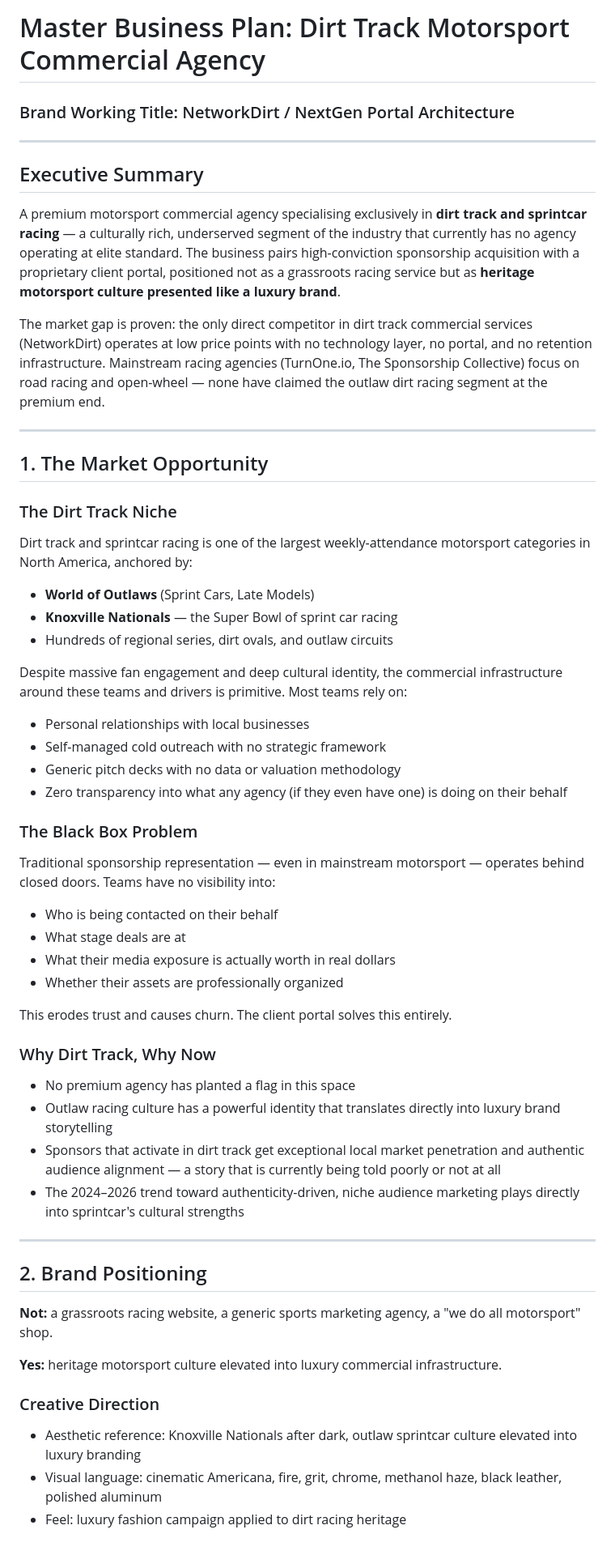
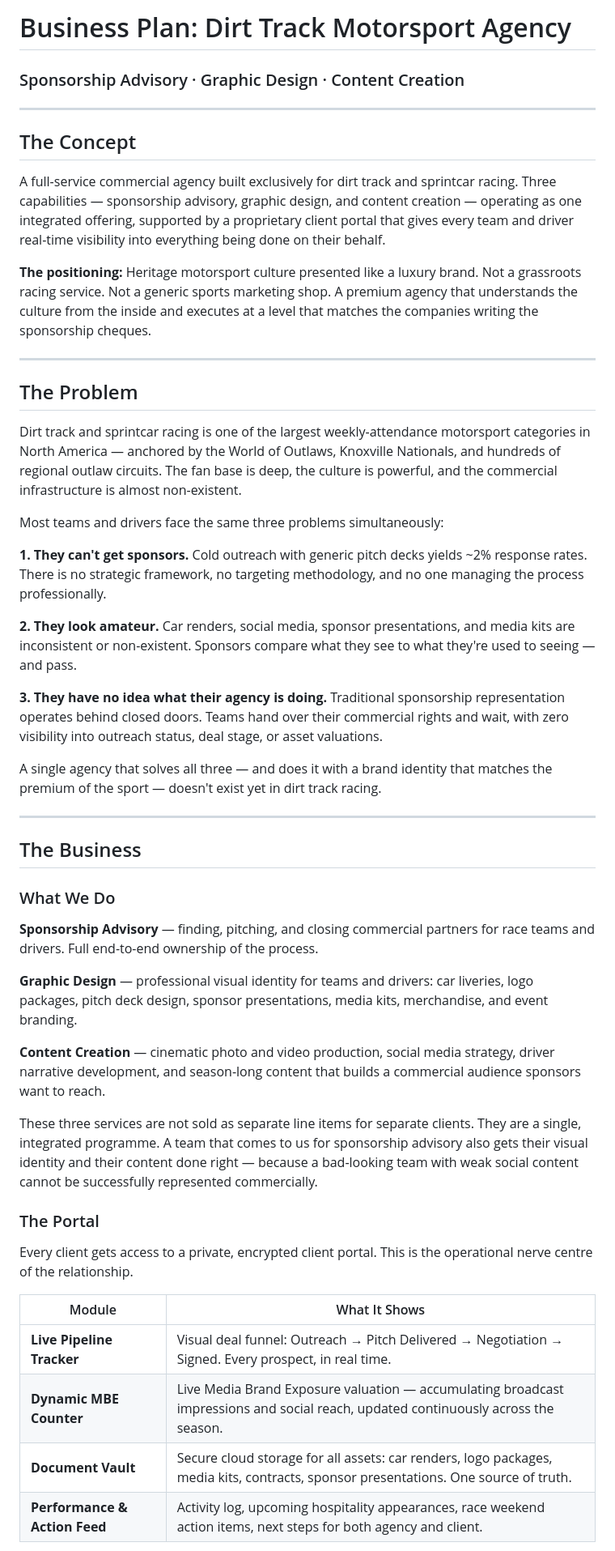
Before and after one commit to disburyben/docs, a Markdown page: business-plan-nextgen-client-portal.md, the part around one of its changes. Shown at 81% size. Rendered like a GitHub page.

```diff
--- a/business-plan-nextgen-client-portal.md
+++ b/business-plan-nextgen-client-portal.md
@@ -1,57 +1,52 @@
-# Master Business Plan: Dirt Track Motorsport Commercial Agency
-### Brand Working Title: NetworkDirt / NextGen Portal Architecture
+# Business Plan: Dirt Track Motorsport Agency
+### Sponsorship Advisory · Graphic Design · Content Creation
 
 ---
 
-## Executive Summary
+## The Concept
 
-A premium motorsport commercial agency specialising exclusively in **dirt track and sprintcar racing** — a culturally rich, underserved segment of the industry that currently has no agency operating at elite standard. The business pairs high-conviction sponsorship acquisition with a proprietary client portal, positioned not as a grassroots racing service but as **heritage motorsport culture presented like a luxury brand**.
+A full-service commercial agency built exclusively for dirt track and sprintcar racing. Three capabilities — sponsorship advisory, graphic design, and content creation — operating as one integrated offering, supported by a proprietary client portal that gives every team and driver real-time visibility into everything being done on their behalf.
 
-The market gap is proven: the only direct competitor in dirt track commercial services (NetworkDirt) operates at low price points with no technology layer, no portal, and no retention infrastructure. Mainstream racing agencies (TurnOne.io, The Sponsorship Collective) focus on road racing and open-wheel — none have claimed the outlaw dirt racing segment at the premium end.
+**The positioning:** Heritage motorsport culture presented like a luxury brand. Not a grassroots racing service. Not a generic sports marketing shop. A premium agency that understands the culture from the inside and executes at a level that matches the companies writing the sponsorship cheques.
 
 ---
 
-## 1. The Market Opportunity
+## The Problem
 
-### The Dirt Track Niche
+Dirt track and sprintcar racing is one of the largest weekly-attendance motorsport categories in North America — anchored by the World of Outlaws, Knoxville Nationals, and hundreds of regional outlaw circuits. The fan base is deep, the culture is powerful, and the commercial infrastructure is almost non-existent.
 
-Dirt track and sprintcar racing is one of the largest weekly-attendance motorsport categories in North America, anchored by:
-- **World of Outlaws** (Sprint Cars, Late Models)
-- **Knoxville Nationals** — the Super Bowl of sprint car racing
-- Hundreds of regional series, dirt ovals, and outlaw circuits
+Most teams and drivers face the same three problems simultaneously:
 
-Despite massive fan engagement and deep cultural identity, the commercial infrastructure around these teams and drivers is primitive. Most teams rely on:
-- Personal relationships with local businesses
-- Self-managed cold outreach with no strategic framework
-- Generic pitch decks with no data or valuation methodology
-- Zero transparency into what any agency (if they even have one) is doing on their behalf
+**1. They can't get sponsors.** Cold outreach with generic pitch decks yields ~2% response rates. There is no strategic framework, no targeting methodology, and no one managing the process professionally.
 
-### The Black Box Problem
+**2. They look amateur.** Car renders, social media, sponsor presentations, and media kits are inconsistent or non-existent. Sponsors compare what they see to what they're used to seeing — and pass.
 
-Traditional sponsorship representation — even in mainstream motorsport — operates behind closed doors. Teams have no visibility into:
-- Who is being contacted on their behalf
-- What stage deals are at
-- What their media exposure is actually worth in real dollars
-- Whether their assets are professionally organized
+**3. They have no idea what their agency is doing.** Traditional sponsorship representation operates behind closed doors. Teams hand over their commercial rights and wait, with zero visibility into outreach status, deal stage, or asset valuations.
 
-This erodes trust and causes churn. The client portal solves this entirely.
-
-### Why Dirt Track, Why Now
-
-- No premium agency has planted a flag in this space
-- Outlaw racing culture has a powerful identity that translates directly into luxury brand storytelling
-- Sponsors that activate in dirt track get exceptional local market penetration and authentic audience alignment — a story that is currently being told poorly or not at all
-- The 2024–2026 trend toward authenticity-driven, niche audience marketing plays directly into sprintcar's cultural strengths
+A single agency that solves all three — and does it with a brand identity that matches the premium of the sport — doesn't exist yet in dirt track racing.
 
 ---
 
-## 2. Brand Positioning
+## The Business
 
-**Not:** a grassroots racing website, a generic sports marketing agency, a "we do all motorsport" shop.
+### What We Do
 
-**Yes:** heritage motorsport culture elevated into luxury commercial infrastructure.
+**Sponsorship Advisory** — finding, pitching, and closing commercial partners for race teams and drivers. Full end-to-end ownership of the process.
 
-### Creative Direction
-- Aesthetic reference: Knoxville Nationals after dark, outlaw sprintcar culture elevated into luxury branding
-- Visual language: cinematic Americana, fire, grit, chrome, methanol haze, black leather, polished aluminum
-- Feel: luxury fashion campaign applied to dirt racing heritage
+**Graphic Design** — professional visual identity for teams and drivers: car liveries, logo packages, pitch deck design, sponsor presentations, media kits, merchandise, and event branding.
+
+**Content Creation** — cinematic photo and video production, social media strategy, driver narrative development, and season-long content that builds a commercial audience sponsors want to reach.
+
+These three services are not sold as separate line items for separate clients. They are a single, integrated programme. A team that comes to us for sponsorship advisory also gets their visual identity and their content done right — because a bad-looking team with weak social content cannot be successfully represented commercially.
+
+### The Portal
+
+Every client gets access to a private, encrypted client portal. This is the operational nerve centre of the relationship.
+
+| Module | What It Shows |
+|---|---|
+| **Live Pipeline Tracker** | Visual deal funnel: Outreach → Pitch Delivered → Negotiation → Signed. Every prospect, in real time. |
+| **Dynamic MBE Counter** | Live Media Brand Exposure valuation — accumulating broadcast impressions and social reach, updated continuously across the season. |
+| **Document Vault** | Secure cloud storage for all assets: car renders, logo packages, media kits, contracts, sponsor presentations. One source of truth. |
+| **Performance & Action Feed** | Activity log, upcoming hospitality appearances, race weekend action items, next steps for both agency and client. |
+
```
Also changed, not shown: other parts of business-plan-nextgen-client-portal.md (+133 -193 lines).
